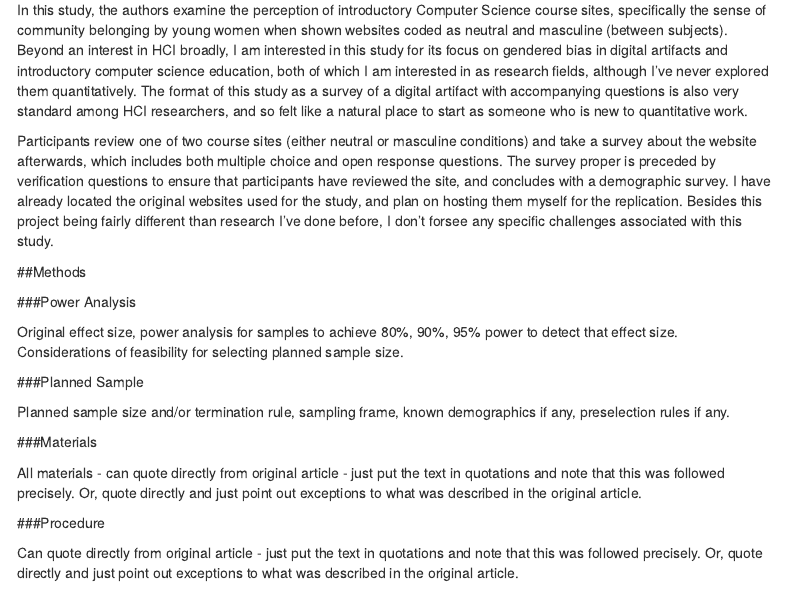
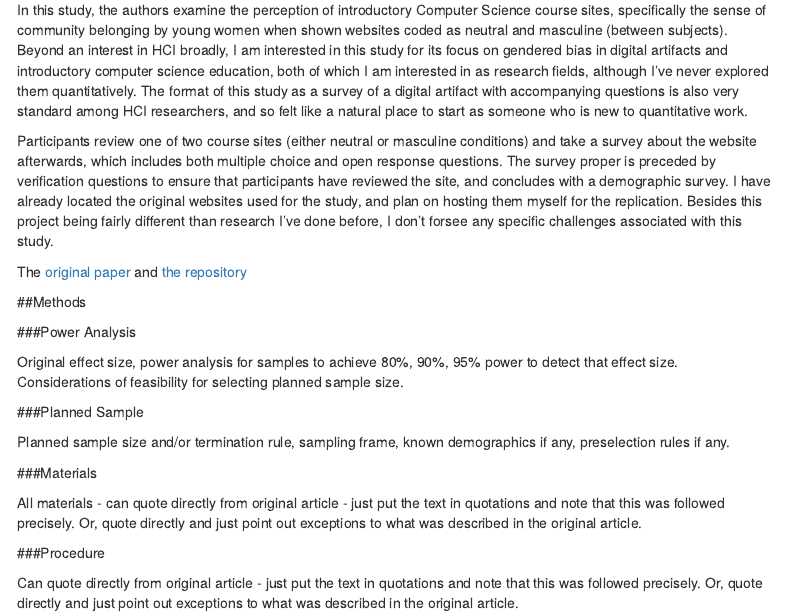
Before and after one commit to psych251/metaxa-kakavouli2018, an R Markdown document (writeup/Replication Report Template.Rmd): the page in a window 1100 px wide, from 330 px down. Rendered offline with R 4.5, knitr and Pandoc, with nearby package versions; menus at the side of the page are left out.

Commit message:
added hyperlinks in report

```diff
--- a/writeup/Replication Report Template.Rmd
+++ b/writeup/Replication Report Template.Rmd
@@ -17,6 +17,8 @@ output:
 In this study, the authors examine the perception of introductory Computer Science course sites, specifically the sense of community belonging by young women when shown websites coded as neutral and masculine (between subjects). Beyond an interest in HCI broadly, I am interested in this study for its focus on gendered bias in digital artifacts and introductory computer science education, both of which I am interested in as research fields, although I've never explored them quantitatively. The format of this study as a survey of a digital artifact with accompanying questions is also very standard among HCI researchers, and so felt like a natural place to start as someone who is new to quantitative work.
 
 Participants review one of two course sites (either neutral or masculine conditions) and take a survey about the website afterwards, which includes both multiple choice and open response questions. The survey proper is preceded by verification questions to ensure that participants have reviewed the site, and concludes with a demographic survey. I have already located the original websites used for the study, and plan on hosting them myself for the replication. Besides this project being fairly different than research I've done before, I don't forsee any specific challenges associated with this study.
+
+The [original paper](https://github.com/psych251/metaxa2018/blob/master/original_paper/3173574.3174188.pdf) and [the repository](https://github.com/psych251/metaxa2018)
 
 
 ##Methods
```
Also changed, not shown: writeup/Replication-Report-Template.html (added).
